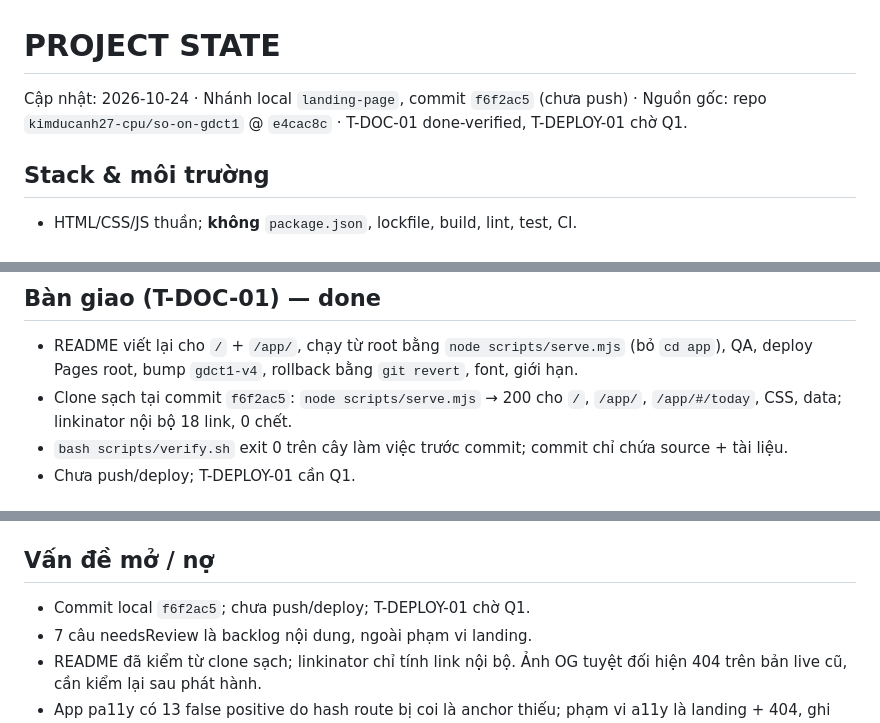
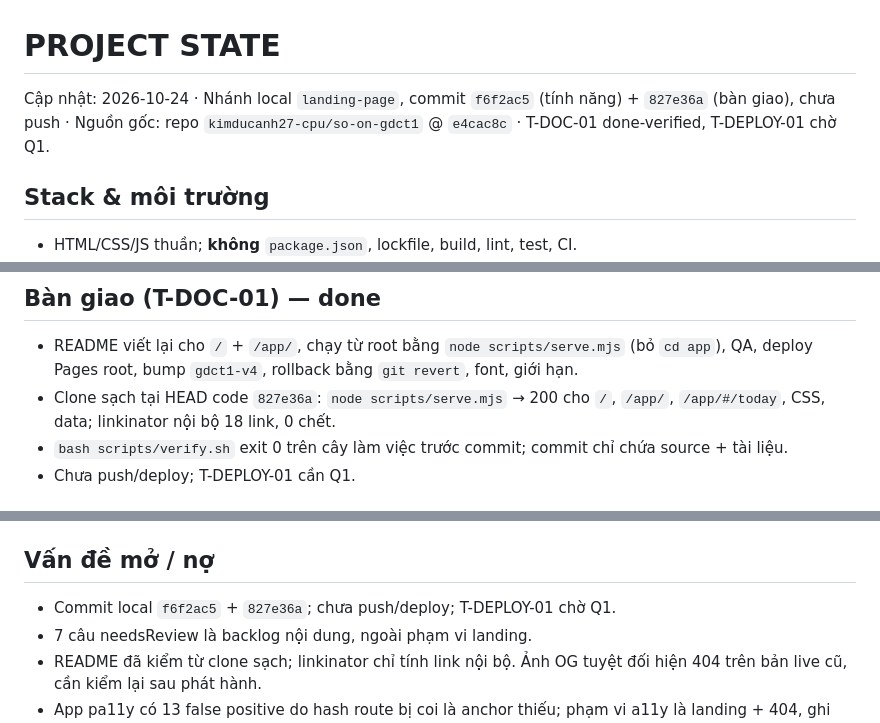
Before and after one commit to kimducanh27-cpu/so-on-gdct1, a Markdown page: .memory/PROJECT_STATE.md, 3 parts joined by grey strips. Drawn GitHub-style.

Commit message:
docs: chốt HEAD bàn giao M4
Ghi đúng commit tính năng và commit tài liệu để người nhận đối chiếu
clone sạch, không nhầm mốc HEAD. Chưa push/deploy.

```diff
--- a/.memory/PROJECT_STATE.md
+++ b/.memory/PROJECT_STATE.md
@@ -1,6 +1,6 @@
 # PROJECT STATE
 
-Cập nhật: 2026-10-24 · Nhánh local `landing-page`, commit `f6f2ac5` (chưa push) · Nguồn gốc: repo `kimducanh27-cpu/so-on-gdct1` @ `e4cac8c` · T-DOC-01 done-verified, T-DEPLOY-01 chờ Q1.
+Cập nhật: 2026-10-24 · Nhánh local `landing-page`, commit `f6f2ac5` (tính năng) + `827e36a` (bàn giao), chưa push · Nguồn gốc: repo `kimducanh27-cpu/so-on-gdct1` @ `e4cac8c` · T-DOC-01 done-verified, T-DEPLOY-01 chờ Q1.
 
 ## Stack & môi trường
 
@@ -89,7 +89,7 @@ Route app: `app/#/today|study|done|library|check|stats|settings|exam-setup`; m
 ## Bàn giao (T-DOC-01) — done
 
 - README viết lại cho `/` + `/app/`, chạy từ root bằng `node scripts/serve.mjs` (bỏ `cd app`), QA, deploy Pages root, bump `gdct1-v4`, rollback bằng `git revert`, font, giới hạn.
-- Clone sạch tại commit `f6f2ac5`: `node scripts/serve.mjs` → 200 cho `/`, `/app/`, `/app/#/today`, CSS, data; linkinator nội bộ 18 link, 0 chết.
+- Clone sạch tại HEAD code `827e36a`: `node scripts/serve.mjs` → 200 cho `/`, `/app/`, `/app/#/today`, CSS, data; linkinator nội bộ 18 link, 0 chết.
 - `bash scripts/verify.sh` exit 0 trên cây làm việc trước commit; commit chỉ chứa source + tài liệu.
 - Chưa push/deploy; T-DEPLOY-01 cần Q1.
 
@@ -116,7 +116,7 @@ Route app: `app/#/today|study|done|library|check|stats|settings|exam-setup`; m
 
 ## Vấn đề mở / nợ
 
-- Commit local `f6f2ac5`; chưa push/deploy; T-DEPLOY-01 chờ Q1.
+- Commit local `f6f2ac5` + `827e36a`; chưa push/deploy; T-DEPLOY-01 chờ Q1.
 - 7 câu needsReview là backlog nội dung, ngoài phạm vi landing.
 - README đã kiểm từ clone sạch; linkinator chỉ tính link nội bộ. Ảnh OG tuyệt đối hiện 404 trên bản live cũ, cần kiểm lại sau phát hành.
 - App pa11y có 13 false positive do hash route bị coi là anchor thiếu; phạm vi a11y là landing + 404, ghi trong README.
```
